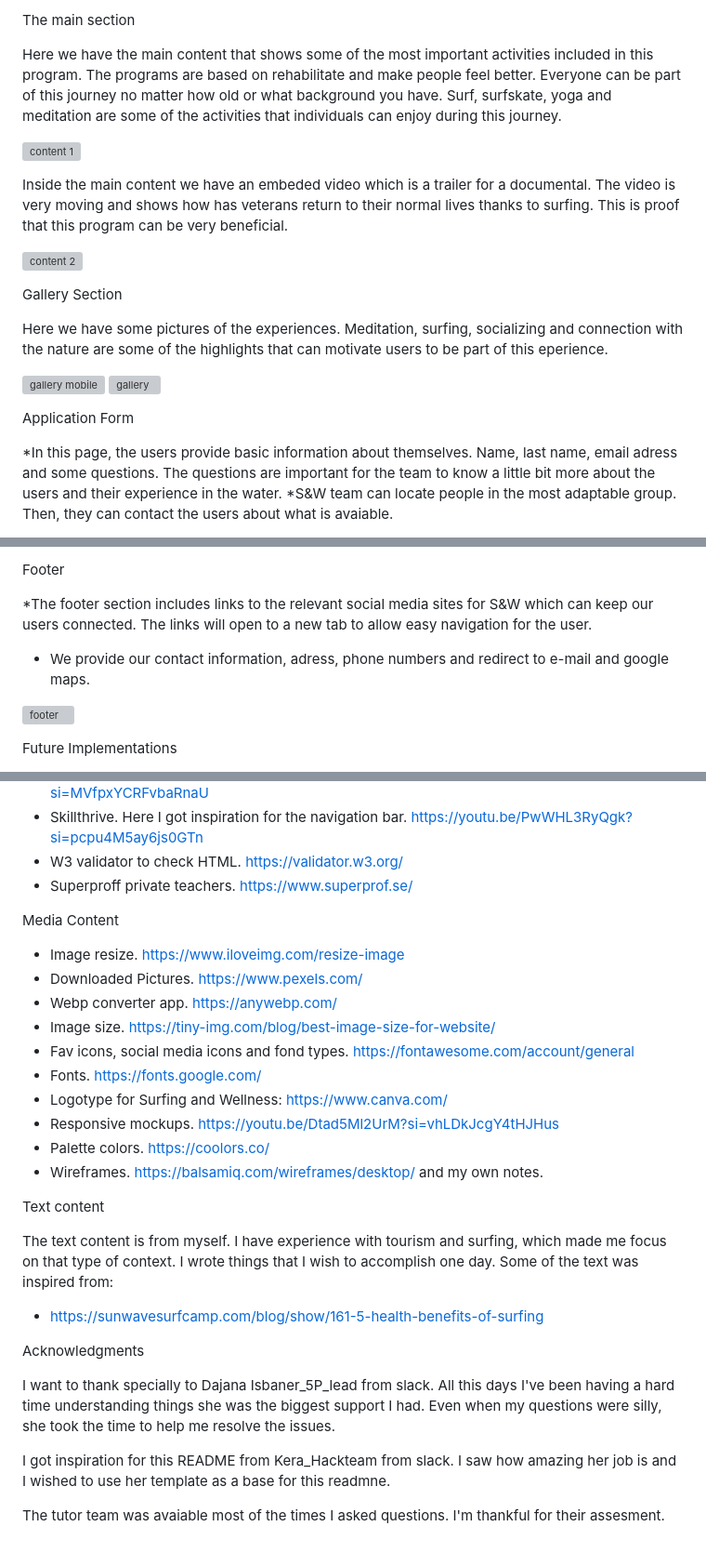
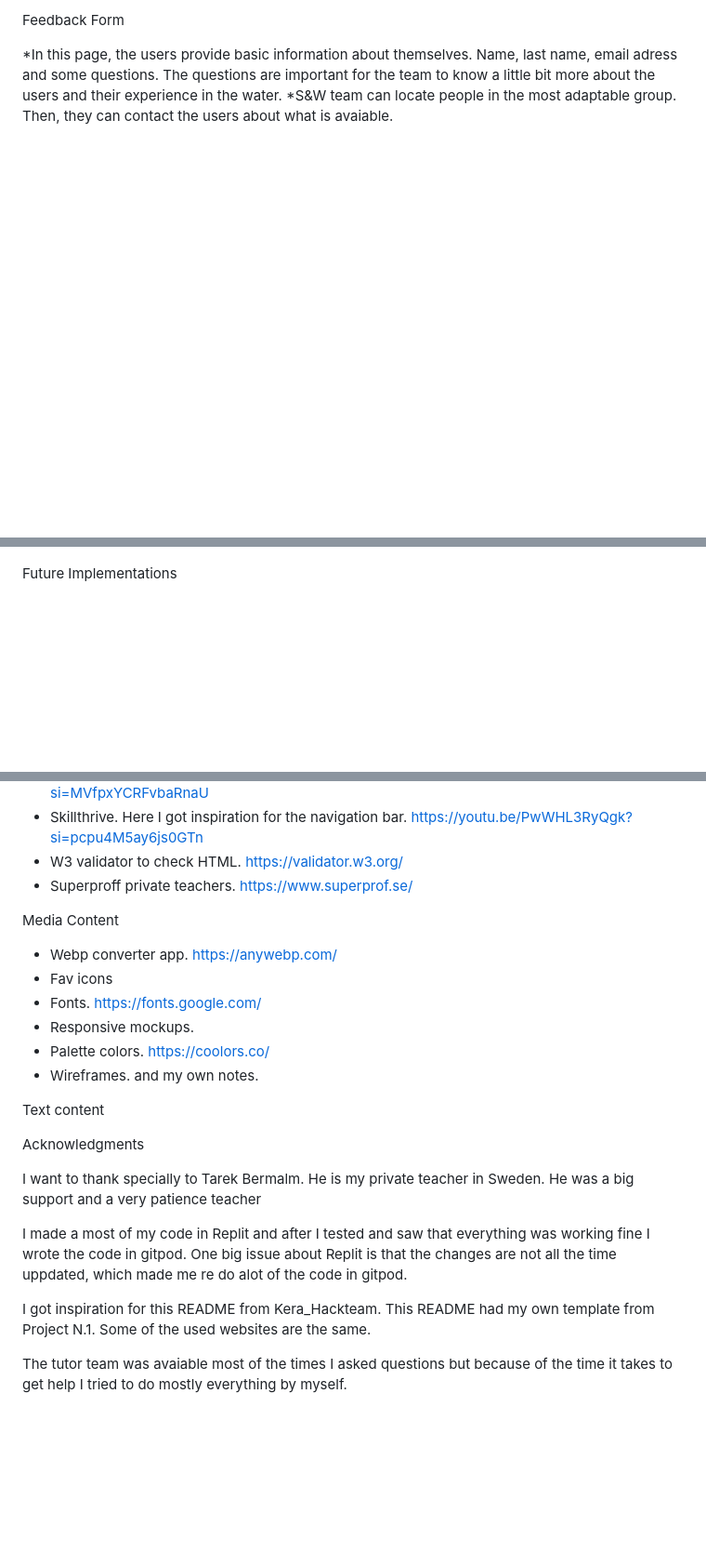
Before and after one commit to Quetzaly88/Quiz-P2, a Markdown page: README.md, 3 parts joined by grey strips. Shown: that part at 93% size. GitHub-like rendering; blank space fills up the shorter version; grey boxes are pictures that could not be loaded.

Commit message:
add content to README

```diff
--- a/README.md
+++ b/README.md
@@ -62,24 +64,5 @@ The landing page includes the Title and a photograph with text overlay. This all
 
-The main section
-
-Here we have the main content that shows some of the most important activities included in this program. The programs are based on rehabilitate and make people feel better. Everyone can be part of this journey no matter how old or what background you have.
-Surf, surfskate, yoga and meditation are some of the activities that individuals can enjoy during this journey.
-
-![content 1](./assets/readme-files/content1.webp)
-
-Inside the main content we have an embeded video which is a trailer for a documental. The video is very moving and shows how has veterans return to their normal lives thanks to surfing. This is proof that this program can be very beneficial.
-
-![content 2](./assets/readme-files/content2.webp)
-
-Gallery Section
-
-Here we have some pictures of the experiences.
-Meditation, surfing, socializing and connection with the nature are some of the highlights that can motivate users to be part of this eperience.
-
-![gallery mobile](./assets/readme-files/gallery-mobil.webp)
-![gallery](./assets/readme-files/gallery.webp)
-
-Application Form
+Feedback Form
 
 *In this page, the users provide basic information about themselves. Name, last name, email adress and some questions. The questions are important for the team to know a little bit more about the users and their experience in the water.
 *S&W team can locate people in the most adaptable group. Then, they can contact the users about what is avaiable.
@@ -88,10 +71,4 @@ Application Form
 
-Footer
-
-*The footer section includes links to the relevant social media sites for S&W which can keep our users connected. The links will open to a new tab to allow easy navigation for the user.
-* We provide our contact information, adress, phone numbers and redirect to e-mail and google maps.
-
-![footer](./assets/readme-files/footer.webp)
 
 Future Implementations
 - Add teachers and staff pictures on the site, with information about them and their experience.
@@ -161,27 +139,22 @@ many other credits are to YouTube Tutorials from:
 
 Media Content
 
-- Image resize. https://www.iloveimg.com/resize-image
-- Downloaded Pictures. https://www.pexels.com/
 - Webp converter app. https://anywebp.com/
-- Image size. https://tiny-img.com/blog/best-image-size-for-website/
-- Fav icons, social media icons and fond types. https://fontawesome.com/account/general
+- Fav icons
 - Fonts. https://fonts.google.com/
-- Logotype for Surfing and Wellness: https://www.canva.com/
-- Responsive mockups. https://youtu.be/Dtad5Ml2UrM?si=vhLDkJcgY4tHJHus
+- Responsive mockups.
 - Palette colors. https://coolors.co/
-- Wireframes. https://balsamiq.com/wireframes/desktop/ and my own notes.
+- Wireframes.  and my own notes.
 
 Text content
 
-The text content is from myself. I have experience with tourism and surfing, which made me focus on that type of context. I wrote things that I wish to accomplish one day.
-Some of the text was inspired from:
-- https://sunwavesurfcamp.com/blog/show/161-5-health-benefits-of-surfing
 
 Acknowledgments
 
-I want to thank specially to Dajana Isbaner_5P_lead from slack. All this days I've been having a hard time understanding things she was the biggest support I had. Even when my questions were silly, she took the time to help me resolve the issues.
+I want to thank specially to Tarek Bermalm. He is my private teacher in Sweden. He was a big support and a very patience teacher
 
-I got inspiration for this README from Kera_Hackteam from slack. I saw how amazing her job is and I wished to use her template as a base for this readmne.
+I made a most of my code in Replit and after I tested and saw that everything was working fine I wrote the code in gitpod. One big issue about Replit is that the changes are not all the time uppdated, which made me re do alot of the code in gitpod.
 
-The tutor team was avaiable most of the times I asked questions. I'm thankful for their assesment.
+I got inspiration for this README from Kera_Hackteam. This README had my own template from Project N.1.  Some of the used websites are the same.
+
+The tutor team was avaiable most of the times I asked questions but because of the time it takes to get help I tried to do mostly everything by myself.
```
Also changed, not shown: other parts of README.md (+8 -5 lines).
